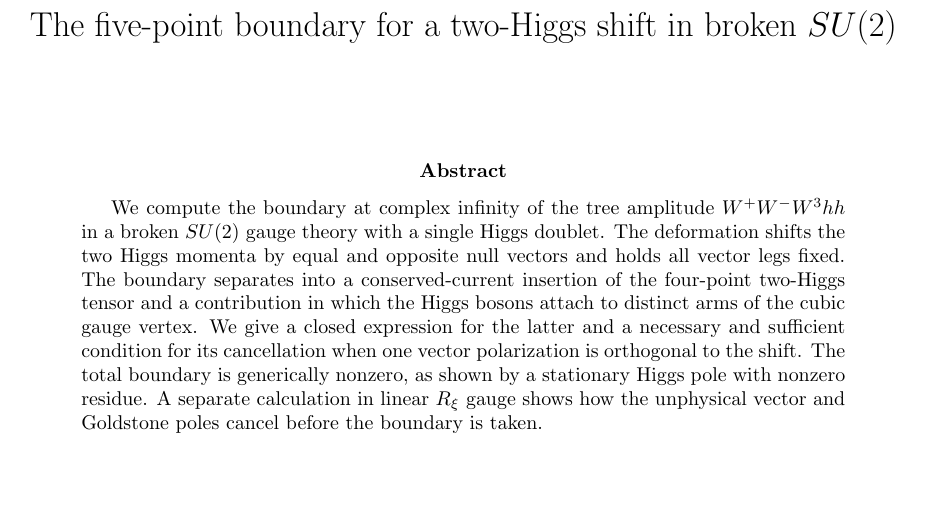
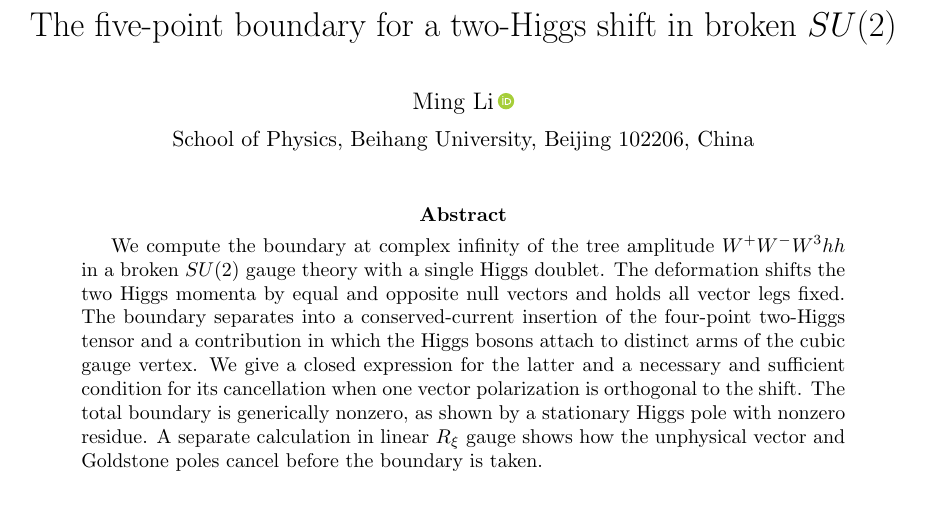
Before and after one commit to lm846802297-bit/off-shell-vector-polarization, a LaTeX paper (manuscript/five-point-boundary/Five_Point_Boundary_Manuscript_Reviewed.tex): part of page 1 of 5, cut so that both start at the same text, the shorter picture padded with empty space. Compiled offline with pdfLaTeX.

Commit message:
Add author, ORCID and Beihang University affiliation

```diff
--- a/manuscript/five-point-boundary/Five_Point_Boundary_Manuscript_Reviewed.tex
+++ b/manuscript/five-point-boundary/Five_Point_Boundary_Manuscript_Reviewed.tex
@@ -7,13 +7,15 @@
 \setlength{\parindent}{1.5em}
 \usepackage{amsmath,amssymb,graphicx,booktabs}
 \usepackage[hidelinks]{hyperref}
+\usepackage{orcidlink}
 \newcommand{\dd}{\mathrm{d}}
 \newcommand{\sg}{\sigma}
 \newcommand{\bc}{B_{\infty}}
 \title{The five-point boundary for a two-Higgs shift in broken \(SU(2)\)}
-\author{} % Author names and affiliations to be supplied by the author.
+\author{Ming Li\,\orcidlink{0009-0007-7322-010X}\\[0.4em]
+  \normalsize School of Physics, Beihang University, Beijing 102206, China}
 \date{}
-\hypersetup{pdftitle={The five-point boundary for a two-Higgs shift in broken SU(2)}}
+\hypersetup{pdfauthor={Ming Li},pdftitle={The five-point boundary for a two-Higgs shift in broken SU(2)}}
 \begin{document}
 \maketitle
 
```
